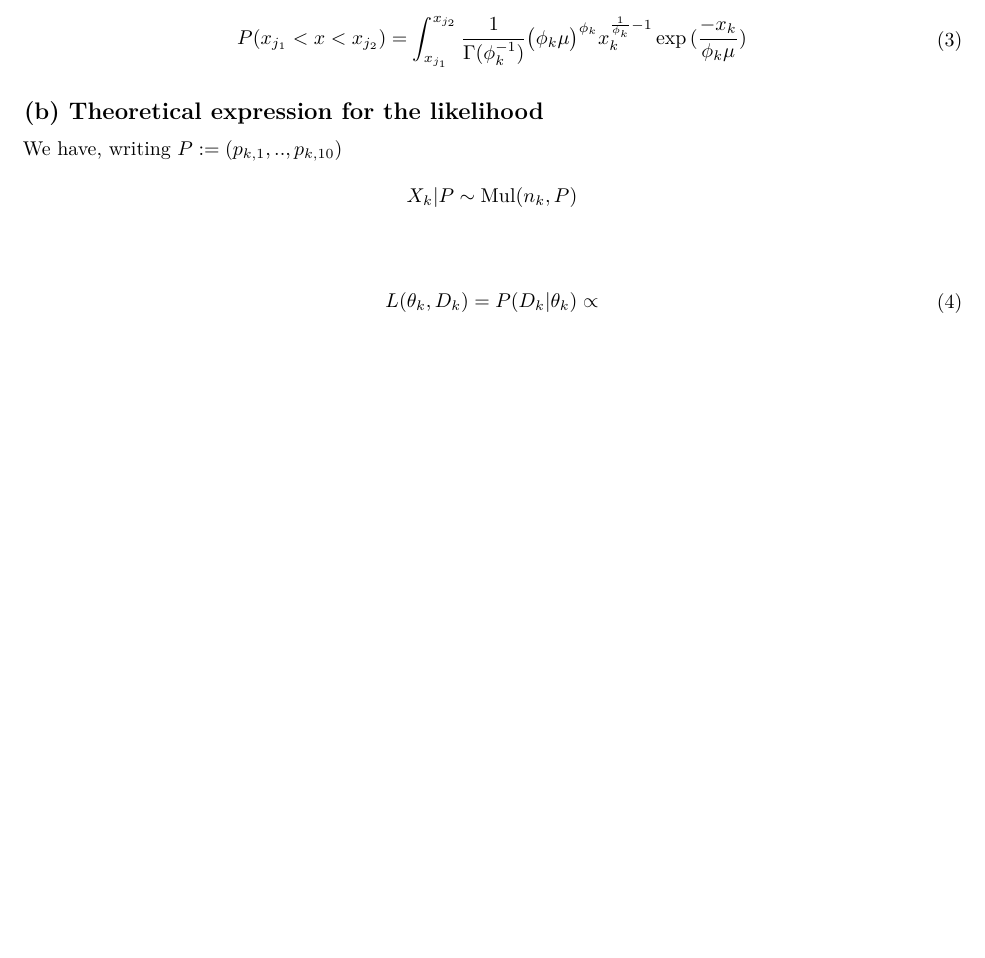
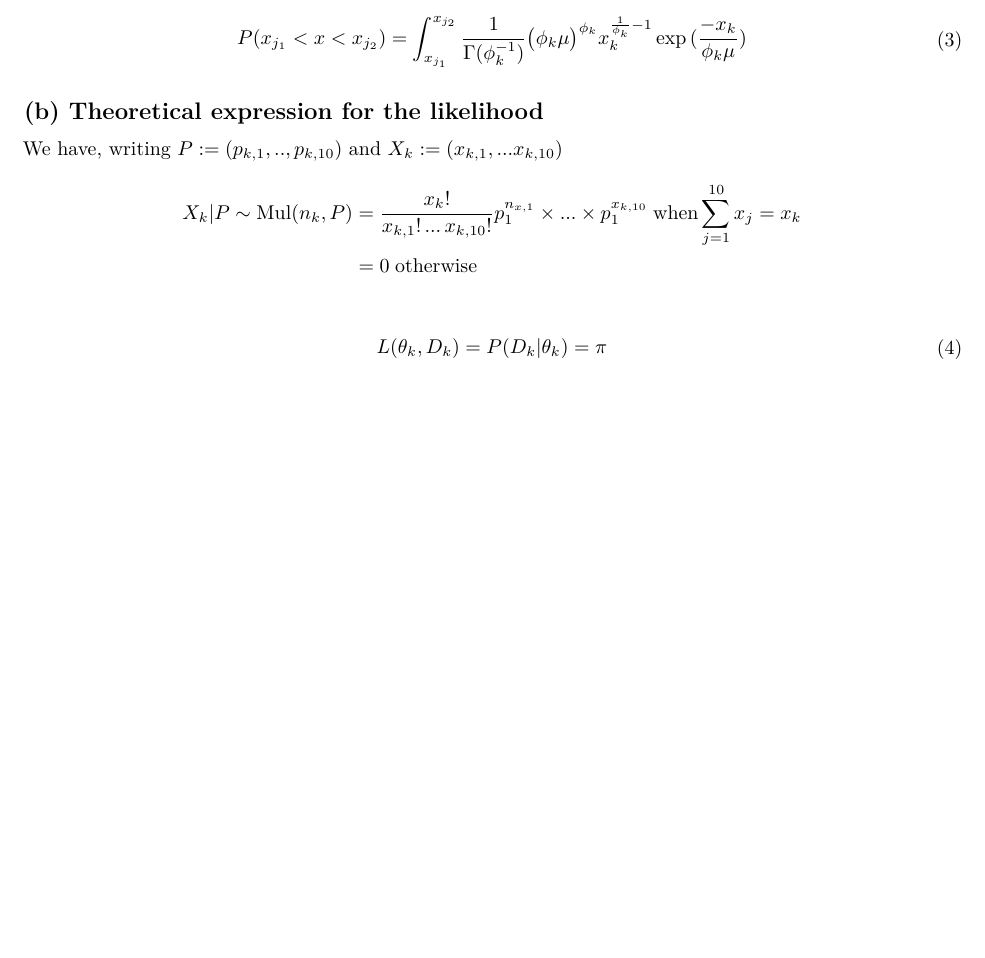
Before and after one commit to AdrienKinart/LSTAT2130BayesianProject, an R Markdown document (RMarkdownBayesianProject.Rmd): part of page 2 of 2, cut so that both start at the same text, the shorter picture padded with empty space. Rendered offline with R 4.5, knitr and Pandoc, then LaTeX, with nearby package versions.

Commit message:
Settings question (1b)

```diff
--- a/RMarkdownBayesianProject.Rmd
+++ b/RMarkdownBayesianProject.Rmd
@@ -84,17 +84,18 @@ P(x_{j_1} < x < x_{j_2}) =\int_{x_{j_1}}^{x_{j_2}} \frac{1}{\Gamma(\phi_k^{-1})}
 
 ## (b) Theoretical expression for the likelihood
 
-
-We have, writing $P:=(p_{k,1},..,p_{k,10})$
+We have, writing $P:=(p_{k,1},..,p_{k,10})$ and $X_k:= (x_{k,1},... x_{k,10})$
 $$
 \begin{split}
-X_k |P  \sim \text{Mul}(n_k,P)
+X_k |P  \sim \text{Mul}(n_k,P)  & = \frac{x_k!}{x_{k,1}! \, ... \, x_{k,10}! } p_1^{n_{x,1}} \times ... \times p_1^{x_{k,10}} \; \text{when} \sum_{j=1}^{10} x_j = x_k \\
+&=0 \; \text{otherwise}
 \end{split}
 $$
 
-
+$$
 \begin{equation}
 \begin{split}
-L(\theta_k, D_k) = P (D_k | \theta_k) \propto
+L(\theta_k, D_k) = P (D_k | \theta_k) = \pi_{}
 \end{split}
 \end{equation}
+$$
```
Also changed, not shown: RMarkdownBayesianProject.pdf (deleted), RMarkdownBayesianProject.tex (added), 1 other file.
